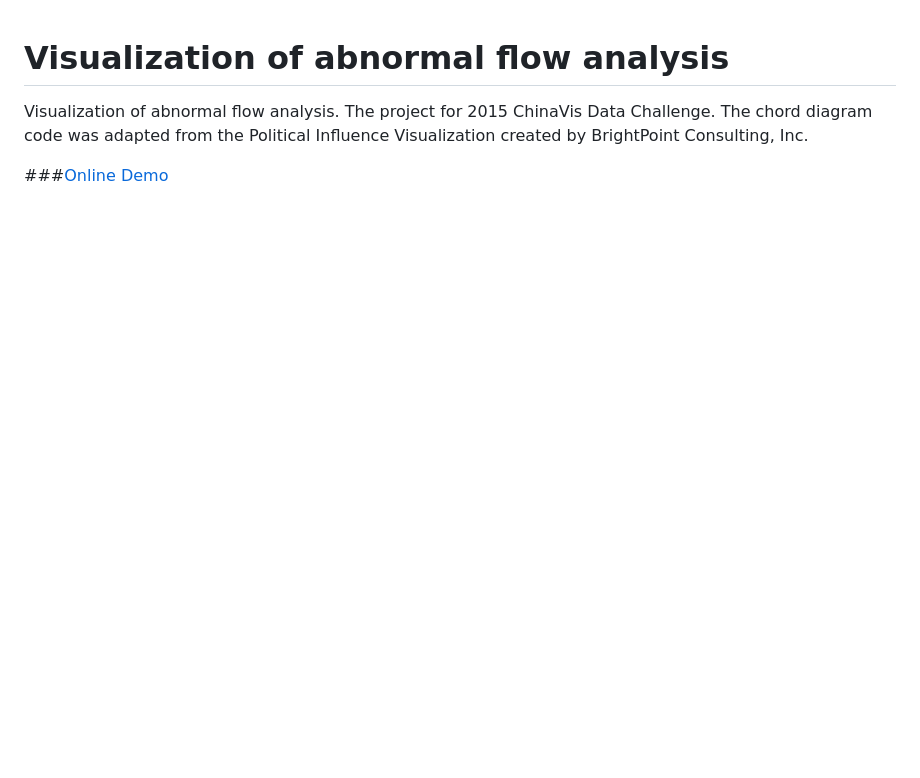
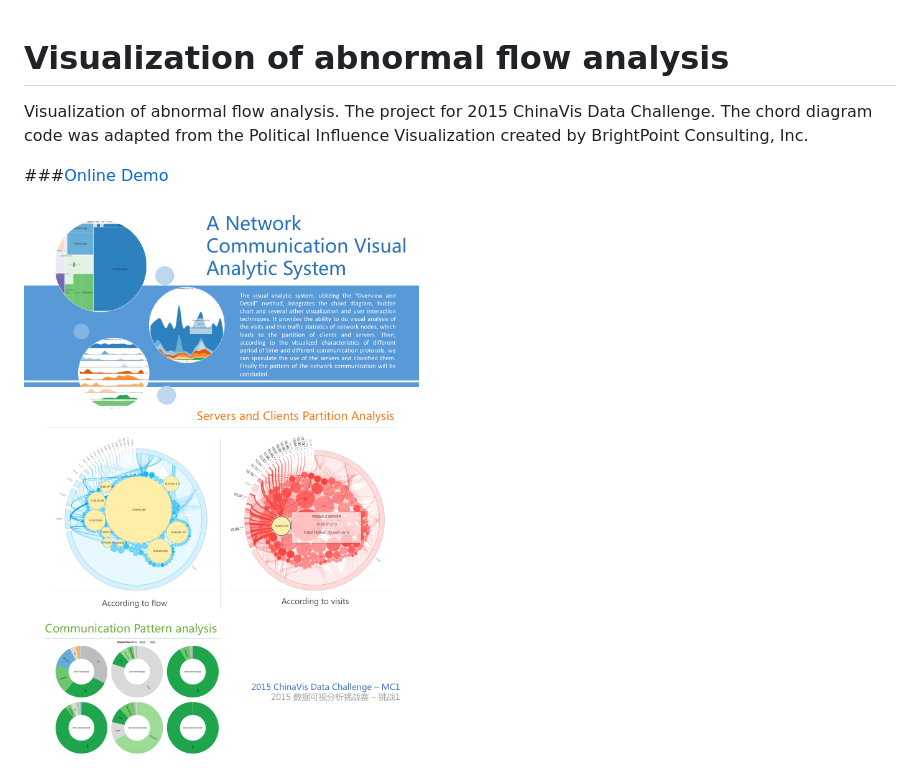
Before and after one commit to LemonChiu/network-traffic-analysis, a Markdown page: README.md, the part around the change. Rendered like a GitHub page; pictures changed too: screenshot/poster.png (added); blank space fills up the shorter version.

Commit message:
update a poster

```diff
--- a/README.md
+++ b/README.md
@@ -3,3 +3,5 @@
 Visualization of abnormal flow analysis. The project for 2015 ChinaVis Data Challenge. The chord diagram code was adapted from the Political Influence Visualization created by BrightPoint Consulting, Inc.
 
 ###[Online Demo](http://lemonchiu.github.io/network-traffic-analysis/)
+
+<img src="https://raw.githubusercontent.com/LemonChiu/network-traffic-analysis/master/screenshot/poster.png" align="left" width="800">
```
